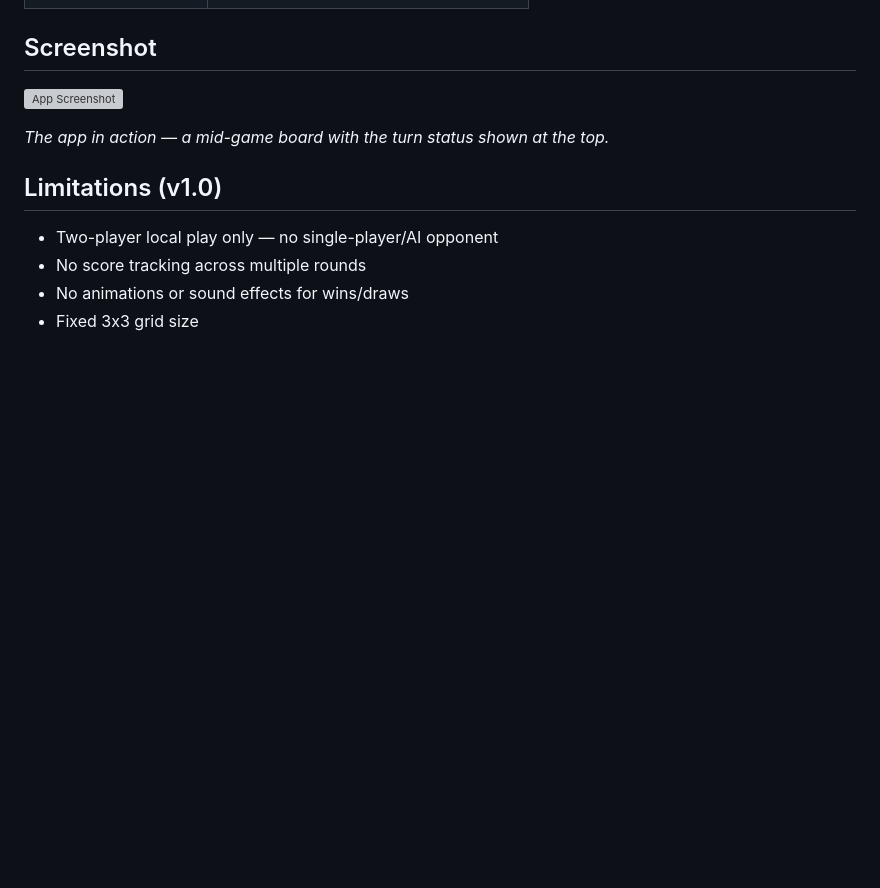
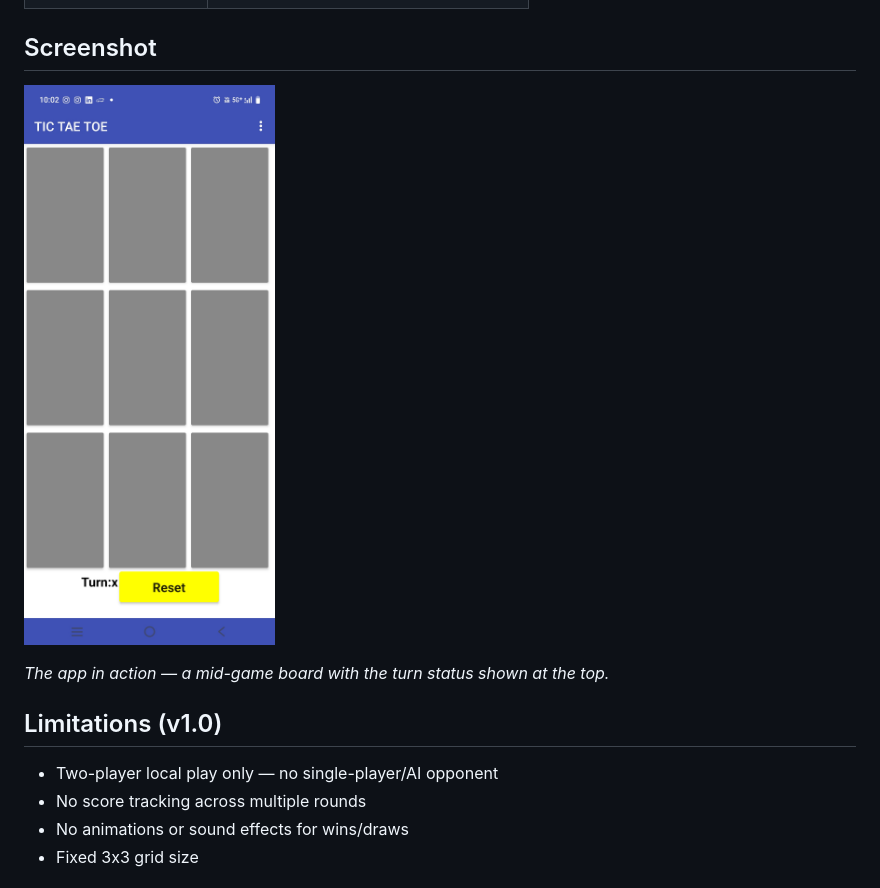
Before and after one commit to Nithiya1409/Tic-tac-toe-, a Markdown page: README.md, the part around the change. Rendered like a GitHub page; blank space fills up the shorter version; grey boxes are pictures that could not be loaded.

```diff
--- a/README.md
+++ b/README.md
@@ -52,7 +52,7 @@ A single-screen Android app, built with **MIT App Inventor**, that lets two play
 
 ## Screenshot
 
-![App Screenshot](screenshot.png)
+![App Screenshot](IMG-20260917-WA0005.jpg)
 
 *The app in action — a mid-game board with the turn status shown at the top.*
 
```
